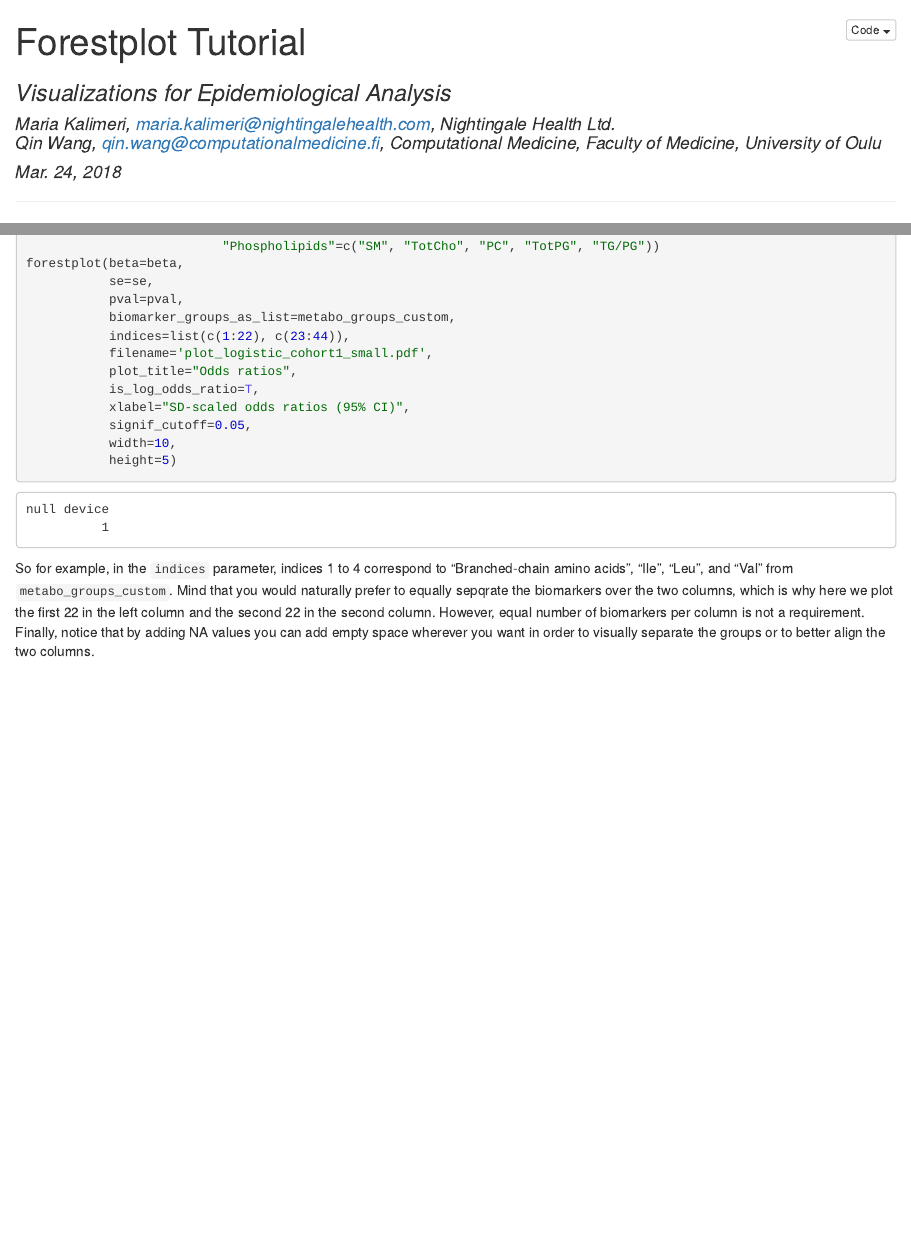
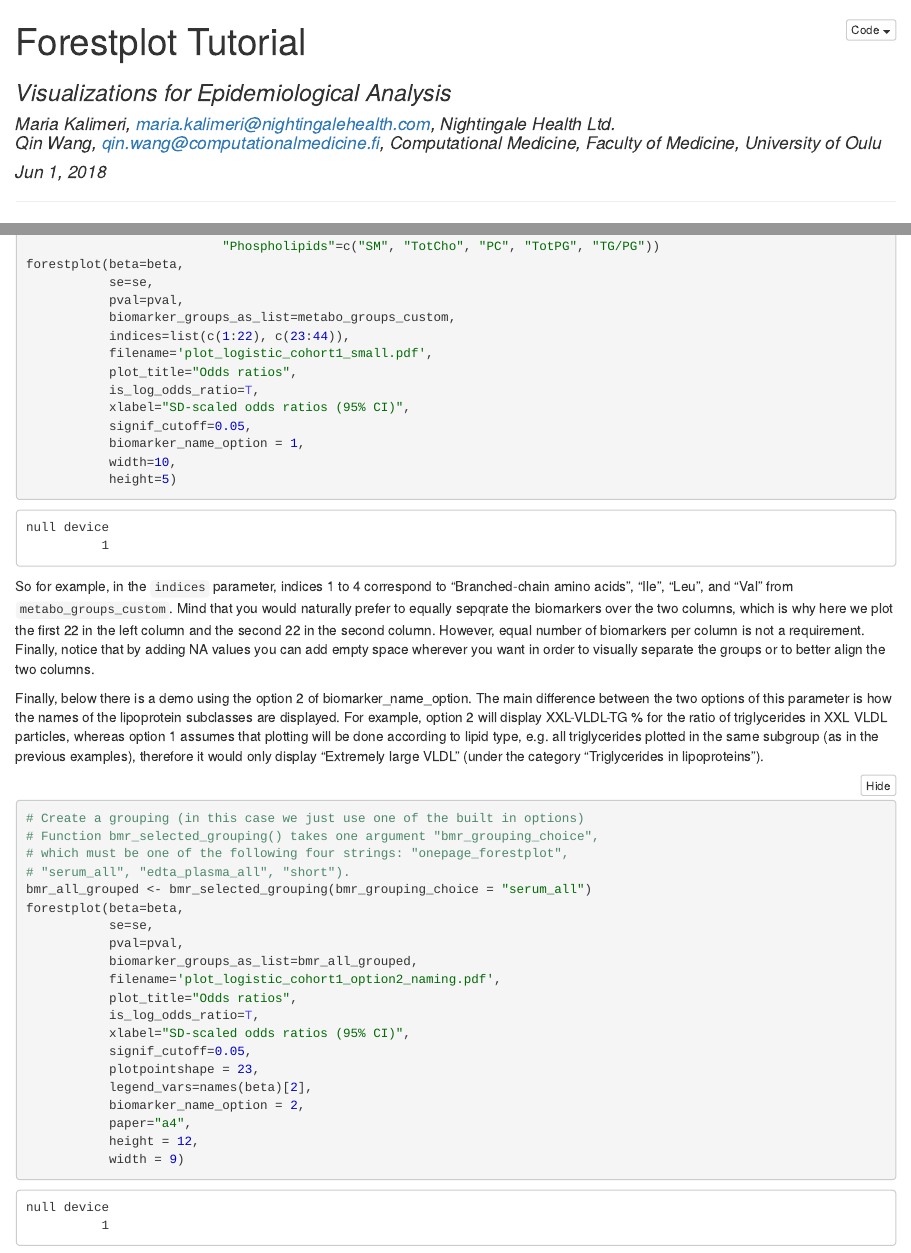
Before and after one commit to mariakalimeri/forestplot, an R Markdown document (demos/tutorial.Rmd): the page in a window 1100 px wide, from its top, and a second part further down, joined at a grey line. The pictures show the output file demos/tutorial.nb.html that the author committed with the source, opened offline.

Commit message:
add different naming option with extra param biomarker_name_option and an extra column in the built in dataset biomarkers

````diff
--- a/demos/tutorial.Rmd
+++ b/demos/tutorial.Rmd
@@ -4,7 +4,7 @@ subtitle: "Visualizations for Epidemiological Analysis"
 author: |
   | Maria Kalimeri, maria.kalimeri@nightingalehealth.com, Nightingale Health Ltd.
   | Qin Wang, qin.wang@computationalmedicine.fi, Computational Medicine, Faculty of Medicine, University of Oulu
-date: "Mar. 24, 2018"
+date: "Jun 1, 2018"
 output:
   pdf_document: default
   html_document:
@@ -423,8 +427,36 @@ forestplot(beta=beta,
            is_log_odds_ratio=T,
            xlabel="SD-scaled odds ratios (95% CI)",
            signif_cutoff=0.05,
+           biomarker_name_option = 1,
            width=10,
            height=5)
 ```
 
 So for example, in the `indices` parameter, indices 1 to 4 correspond to "Branched-chain amino acids", "Ile", "Leu", and "Val" from `metabo_groups_custom`. Mind that you would naturally prefer to equally sepqrate the biomarkers over the two columns, which is why here we plot the first 22 in the left column and the second 22 in the second column. However, equal number of biomarkers per column is not a requirement. Finally, notice that by adding NA values you can add empty space wherever you want in order to visually separate the groups or to better align the two columns.
+
+Finally, below there is a demo using the option 2 of biomarker_name_option. The main difference between the two options of this parameter is how the names of the lipoprotein subclasses are displayed. For example, option 2 will display XXL-VLDL-TG % for the ratio of triglycerides in XXL VLDL particles, whereas option 1 assumes that plotting will be done according to lipid type, e.g. all triglycerides plotted in the same subgroup (as in the previous examples), therefore it would only display "Extremely large VLDL" (under the category "Triglycerides in lipoproteins").
+
+```{r, message=F, tidy=F}
+
+# Create a grouping (in this case we just use one of the built in options)
+# Function bmr_selected_grouping() takes one argument "bmr_grouping_choice",
+# which must be one of the following four strings: "onepage_forestplot",
+# "serum_all", "edta_plasma_all", "short").
+bmr_all_grouped <- bmr_selected_grouping(bmr_grouping_choice = "serum_all")
+
+forestplot(beta=beta,
+           se=se,
+           pval=pval,
+           biomarker_groups_as_list=bmr_all_grouped,
+           filename='plot_logistic_cohort1_option2_naming.pdf',
+           plot_title="Odds ratios",
+           is_log_odds_ratio=T,
+           xlabel="SD-scaled odds ratios (95% CI)",
+           signif_cutoff=0.05,
+           plotpointshape = 23,
+           legend_vars=names(beta)[2],
+           biomarker_name_option = 2,
+           paper="a4",
+           height = 12,
+           width = 9)
+```
````
Also changed, not shown: R/data.R (+4 -1 lines), R/forestplot.R (+17 -3 lines), data/biomarkers.RData, demos/plot_linear_cohort1.pdf, demos/plot_linear_cohort1_short.pdf, demos/plot_linear_comparison.pdf, demos/plot_logistic_cohort1.pdf, demos/plot_logistic_cohort1_option2_naming.pdf (added), demos/plot_logistic_cohort1_small.pdf, demos/tutorial.nb.html, demos/tutorial.pdf, forestplot.pdf, demos/tutorial.Rmd (4 more changed lines), 2 other files.
